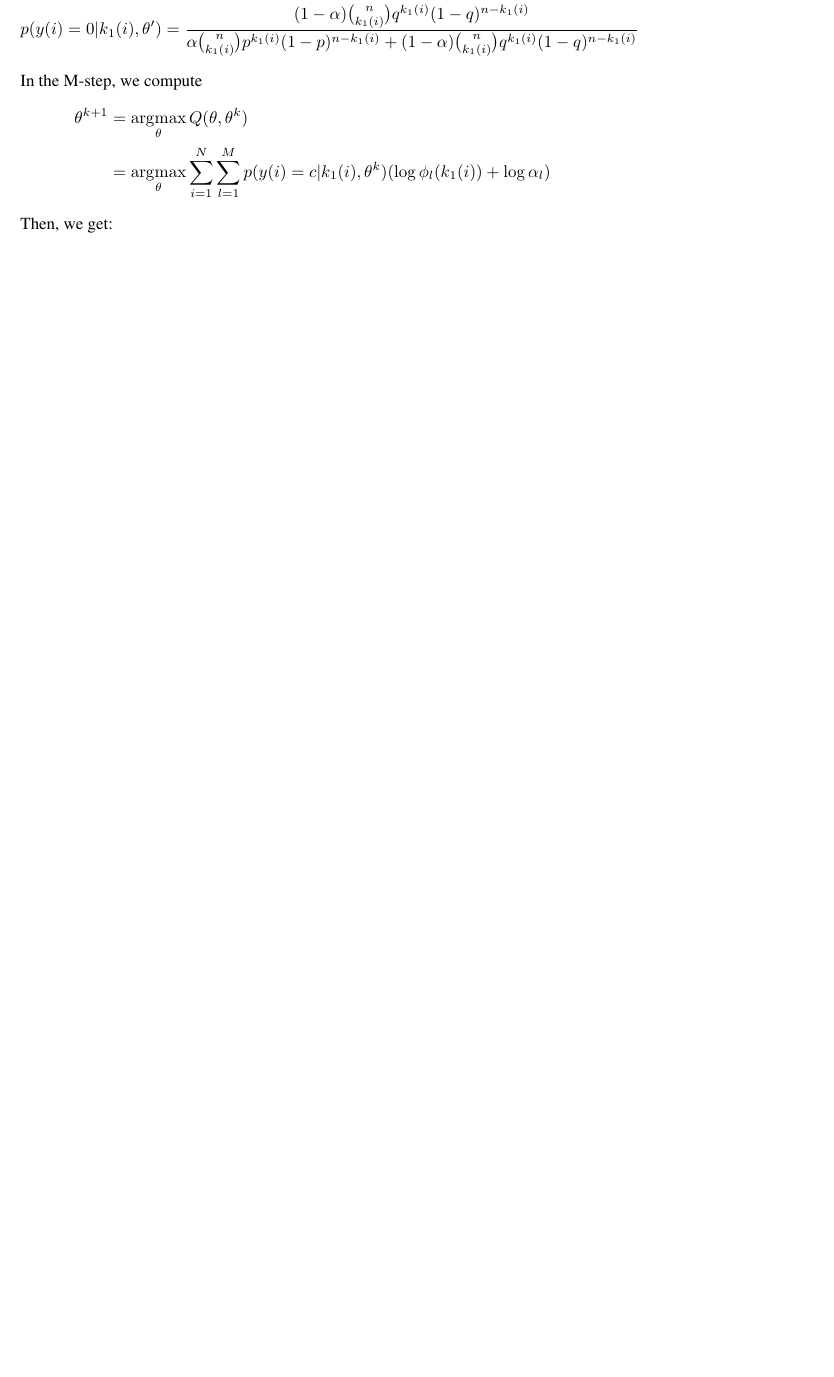
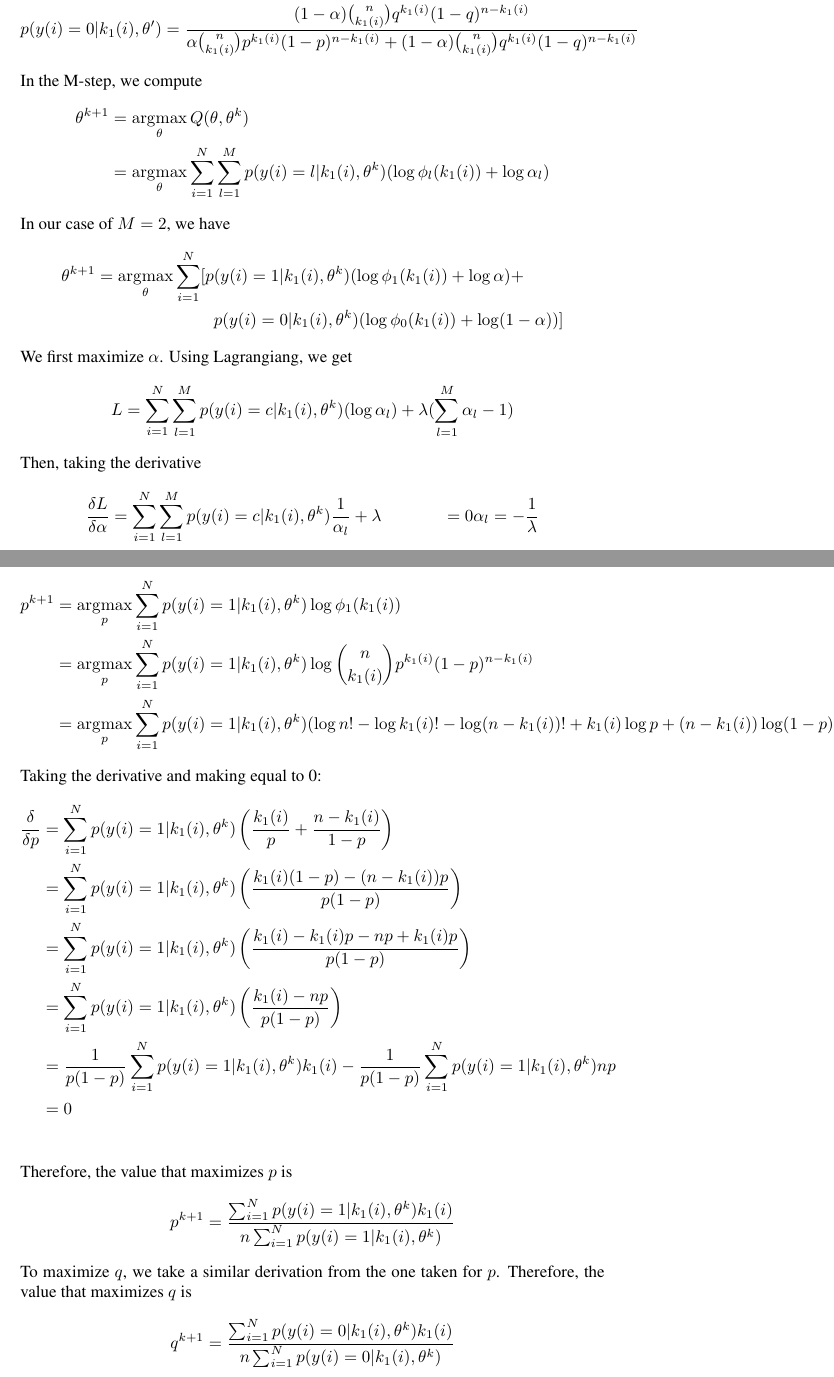
Before and after one commit to trevorfiez/ECE565_final_project, a LaTeX document (report/report.tex, which reads report/q3.tex): part of page 4 of 6 before the commit and two parts of pages 4 and 5 of 7 after it, the two joined at a grey line, cut so that both start at the same text, the shorter picture padded with empty space. Compiled offline with pdfLaTeX.

```diff
--- a/report/q3.tex
+++ b/report/q3.tex
@@ -58,8 +58,51 @@
 In the M-step, we compute
 \begin{align*}
 \theta^{k+1} &= \argmax_\theta Q(\theta, \theta^{k}) \\
-&= \argmax_\theta \sum_{i=1}^{N} \sum_{l=1}^{M} p(y(i) = c | k_1(i), \theta^{k}) (\log \phi_l(k_1(i)) + \log \alpha_l)
+&= \argmax_\theta \sum_{i=1}^{N} \sum_{l=1}^{M} p(y(i) = l | k_1(i), \theta^{k}) (\log \phi_l(k_1(i)) + \log \alpha_l)
 \end{align*}
+In our case of $M=2$, we have
+\begin{align*}
+\theta^{k+1} &= \argmax_\theta \sum_{i=1}^{N} [ p(y(i) = 1 | k_1(i), \theta^{k}) (\log \phi_1(k_1(i)) + \log \alpha) + \\
+& \quad \quad \quad \quad \quad \quad \quad p(y(i) = 0 | k_1(i), \theta^{k}) (\log \phi_0(k_1(i)) + \log (1-\alpha)) ]
+\end{align*}
+
+We first maximize $\alpha$. Using Lagrangiang, we get
+\begin{align*}
+L &= \sum_{i=1}^{N} \sum_{l=1}^{M} p(y(i) = c | k_1(i), \theta^{k}) (\log \alpha_l) + \lambda(\sum_{l=1}^{M} \alpha_l - 1)
+\end{align*}
+Then, taking the derivative
+\begin{align*}
+\frac{\delta L}{\delta \alpha} &= \sum_{i=1}^{N} \sum_{l=1}^{M} p(y(i) = c | k_1(i), \theta^{k}) \frac{1}{\alpha_l} + \lambda &= 0
+\alpha_l &= -\frac{1}{\lambda}
+\end{align*}
+
+
+To maximize $p$, we get:
+\begin{align*}
+p^{k+1} &= \argmax_p \sum_{i=1}^{N}  p(y(i) = 1 | k_1(i), \theta^{k}) \log \phi_1(k_1(i)) \\
+&= \argmax_p \sum_{i=1}^{N}  p(y(i) = 1 | k_1(i), \theta^{k}) \log \binom{n}{k_1(i)} p^{k_1(i)} (1-p)^{n-k_1(i)}  \\
+&= \argmax_p \sum_{i=1}^{N}  p(y(i) = 1 | k_1(i), \theta^{k}) (\log n! - \log k_1(i)! - \log (n-k_1(i))! + k_1(i) \log p + (n-k_1(i)) \log (1-p))
+\end{align*}
+Taking the derivative and making equal to 0:
+\begin{align*}
+\frac{\delta}{\delta p} &= \sum_{i=1}^{N}  p(y(i) = 1 | k_1(i), \theta^{k}) \left( \frac{k_1(i)}{p} + \frac{n-k_1(i)}{1-p} \right) \\
+&= \sum_{i=1}^{N}  p(y(i) = 1 | k_1(i), \theta^{k}) \left( \frac{k_1(i)(1-p) - (n-k_1(i))p}{p(1-p)}
+\right) \\
+&= \sum_{i=1}^{N}  p(y(i) = 1 | k_1(i), \theta^{k}) \left( \frac{k_1(i)- k_1(i)p - np +k_1(i)p}{p(1-p)} \right) \\
+&= \sum_{i=1}^{N}  p(y(i) = 1 | k_1(i), \theta^{k}) \left( \frac{k_1(i)- np}{p(1-p)} \right) \\
+&= \frac{1}{p(1-p)} \sum_{i=1}^{N} p(y(i) = 1 | k_1(i), \theta^{k}) k_1(i) - \frac{1}{p(1-p)} \sum_{i=1}^{N} p(y(i) = 1 | k_1(i), \theta^{k}) np \\
+&= 0 \\
+\end{align*}
+Therefore, the value that maximizes $p$ is
+\begin{align*}
+p^{k+1} = \frac{\sum_{i=1}^{N} p(y(i) = 1 | k_1(i), \theta^{k}) k_1(i)}{n \sum_{i=1}^{N} p(y(i) = 1 | k_1(i), \theta^{k})}
+\end{align*}
+To maximize $q$, we take a similar derivation from the one taken for $p$. Therefore, the value that maximizes $q$ is
+\begin{align*}
+q^{k+1} &= \frac{\sum_{i=1}^{N} p(y(i) = 0 | k_1(i), \theta^{k}) k_1(i)}{n \sum_{i=1}^{N} p(y(i) = 0 | k_1(i), \theta^{k})}
+\end{align*}
+
+
 Then, we get:
 \begin{align*}
 \alpha_1^{k+1} &= \alpha^{k+1} = \frac{1}{N} \sum_{i=1}^{N} p(y(i) = 1 | k_1(i), \theta^{k}) \\
```
Also changed, not shown: report/images/MOM_alpha_p_q_p0.2_q0.4_n200_N200.png (deleted), report/report.pdf, 7 other files.
